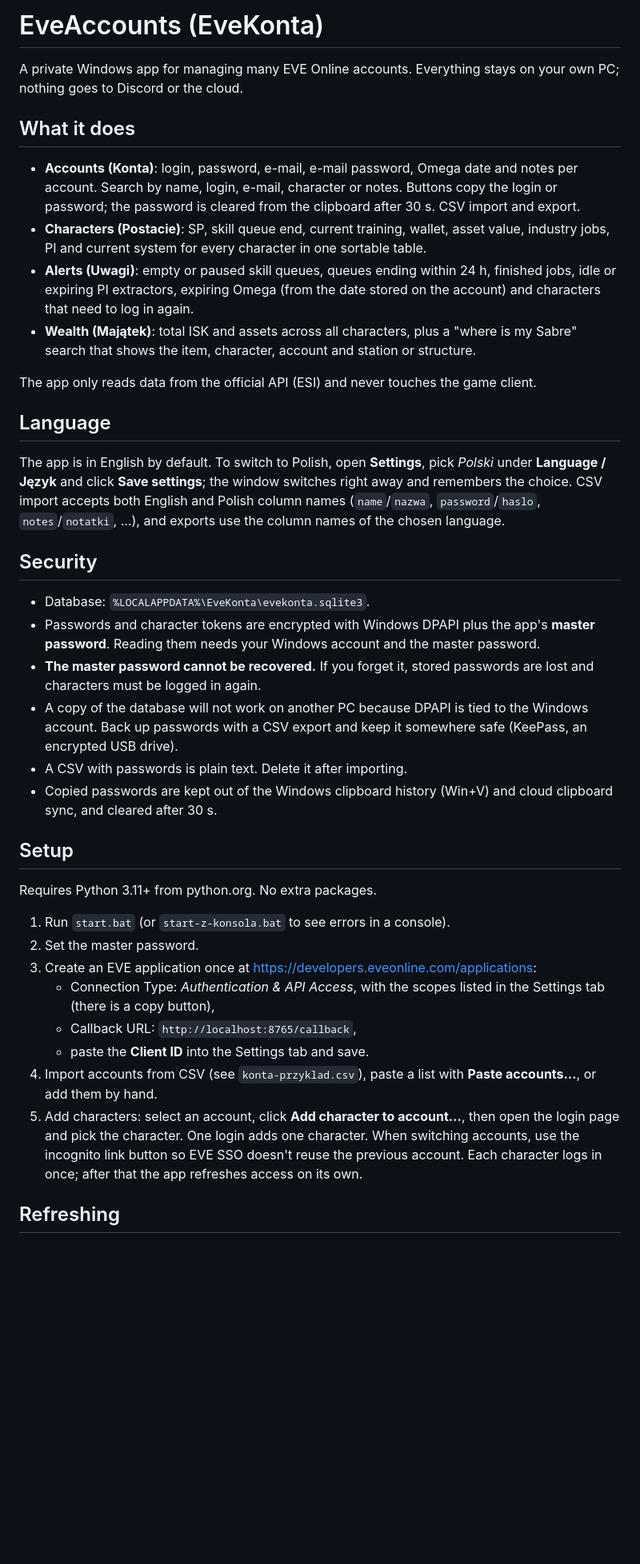
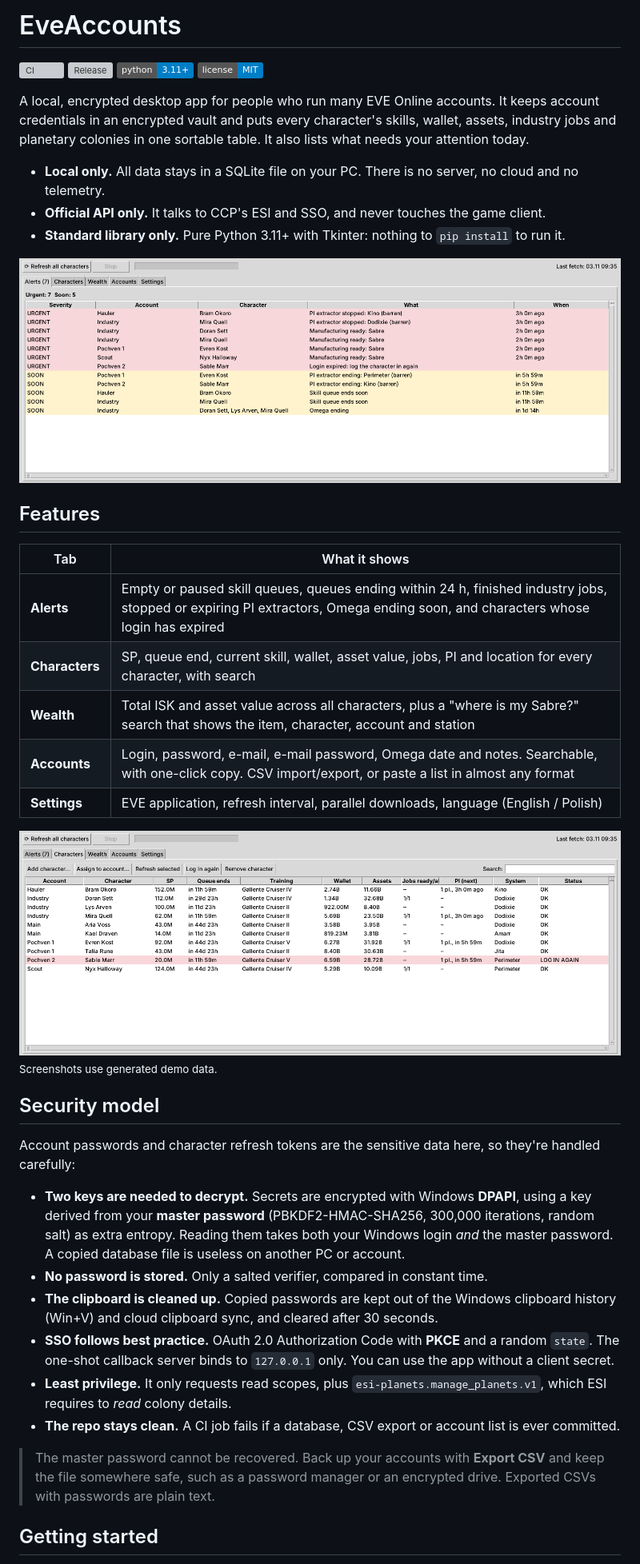
Before and after one commit to EasyK0/EveAccounts, a Markdown page: README.md, the part around one of its changes. Shown at 80% size. Rendered like a GitHub page; pictures changed too: docs/alerts.png (added), docs/characters.png (added); badges without logos; blank space fills up the shorter version; grey boxes are pictures that could not be loaded.

```diff
--- a/README.md
+++ b/README.md
@@ -1,41 +1,43 @@
-# EveAccounts (EveKonta)
+# EveAccounts
 
-A private Windows app for managing many EVE Online accounts. Everything stays on your own PC; nothing goes to Discord or the cloud.
+[![CI](https://github.com/EasyK0/EveAccounts/actions/workflows/ci.yml/badge.svg)](https://github.com/EasyK0/EveAccounts/actions/workflows/ci.yml)
+[![Release](https://img.shields.io/github/v/release/EasyK0/EveAccounts)](https://github.com/EasyK0/EveAccounts/releases)
+[![Python 3.11+](https://img.shields.io/badge/python-3.11%2B-blue.svg)](https://www.python.org/)
+[![License: MIT](https://img.shields.io/badge/license-MIT-blue.svg)](LICENSE)
 
-## What it does
+A local, encrypted desktop app for people who run many EVE Online accounts. It keeps account credentials in an encrypted vault and puts every character's skills, wallet, assets, industry jobs and planetary colonies in one sortable table. It also lists what needs your attention today.
 
-- **Accounts (Konta)**: login, password, e-mail, e-mail password, Omega date and notes per account. Search by name, login, e-mail, character or notes. Buttons copy the login or password; the password is cleared from the clipboard after 30 s. CSV import and export.
-- **Characters (Postacie)**: SP, skill queue end, current training, wallet, asset value, industry jobs, PI and current system for every character in one sortable table.
-- **Alerts (Uwagi)**: empty or paused skill queues, queues ending within 24 h, finished jobs, idle or expiring PI extractors, expiring Omega (from the date stored on the account) and characters that need to log in again.
-- **Wealth (Majątek)**: total ISK and assets across all characters, plus a "where is my Sabre" search that shows the item, character, account and station or structure.
+- **Local only.** All data stays in a SQLite file on your PC. There is no server, no cloud and no telemetry.
+- **Official API only.** It talks to CCP's ESI and SSO, and never touches the game client.
+- **Standard library only.** Pure Python 3.11+ with Tkinter: nothing to `pip install` to run it.
 
-The app only reads data from the official API (ESI) and never touches the game client.
+![Alerts view](docs/alerts.png)
 
-## Language
+## Features
 
-The app is in English by default. To switch to Polish, open **Settings**, pick *Polski* under **Language / Język** and click **Save settings**; the window switches right away and remembers the choice. CSV import accepts both English and Polish column names (`name`/`nazwa`, `password`/`haslo`, `notes`/`notatki`, ...), and exports use the column names of the chosen language.
+| Tab | What it shows |
+|---|---|
+| **Alerts** | Empty or paused skill queues, queues ending within 24 h, finished industry jobs, stopped or expiring PI extractors, Omega ending soon, and characters whose login has expired |
+| **Characters** | SP, queue end, current skill, wallet, asset value, jobs, PI and location for every character, with search |
+| **Wealth** | Total ISK and asset value across all characters, plus a "where is my Sabre?" search that shows the item, character, account and station |
+| **Accounts** | Login, password, e-mail, e-mail password, Omega date and notes. Searchable, with one-click copy. CSV import/export, or paste a list in almost any format |
+| **Settings** | EVE application, refresh interval, parallel downloads, language (English / Polish) |
 
-## Security
+![Characters view](docs/characters.png)
+<sub>Screenshots use generated demo data.</sub>
 
-- Database: `%LOCALAPPDATA%\EveKonta\evekonta.sqlite3`.
-- Passwords and character tokens are encrypted with Windows DPAPI plus the app's **master password**. Reading them needs your Windows account and the master password.
-- **The master password cannot be recovered.** If you forget it, stored passwords are lost and characters must be logged in again.
-- A copy of the database will not work on another PC because DPAPI is tied to the Windows account. Back up passwords with a CSV export and keep it somewhere safe (KeePass, an encrypted USB drive).
-- A CSV with passwords is plain text. Delete it after importing.
-- Copied passwords are kept out of the Windows clipboard history (Win+V) and cloud clipboard sync, and cleared after 30 s.
+## Security model
 
-## Setup
+Account passwords and character refresh tokens are the sensitive data here, so they're handled carefully:
 
-Requires Python 3.11+ from python.org. No extra packages.
+- **Two keys are needed to decrypt.** Secrets are encrypted with Windows **DPAPI**, using a key derived from your **master password** (PBKDF2-HMAC-SHA256, 300,000 iterations, random salt) as extra entropy. Reading them takes both your Windows login *and* the master password. A copied database file is useless on another PC or account.
+- **No password is stored.** Only a salted verifier, compared in constant time.
+- **The clipboard is cleaned up.** Copied passwords are kept out of the Windows clipboard history (Win+V) and cloud clipboard sync, and cleared after 30 seconds.
+- **SSO follows best practice.** OAuth 2.0 Authorization Code with **PKCE** and a random `state`. The one-shot callback server binds to `127.0.0.1` only. You can use the app without a client secret.
+- **Least privilege.** It only requests read scopes, plus `esi-planets.manage_planets.v1`, which ESI requires to *read* colony details.
+- **The repo stays clean.** A CI job fails if a database, CSV export or account list is ever committed.
 
-1. Run `start.bat` (or `start-z-konsola.bat` to see errors in a console).
-2. Set the master password.
-3. Create an EVE application once at https://developers.eveonline.com/applications:
-   - Connection Type: *Authentication & API Access*, with the scopes listed in the Settings tab (there is a copy button),
-   - Callback URL: `http://localhost:8765/callback`,
-   - paste the **Client ID** into the Settings tab and save.
-4. Import accounts from CSV (see `konta-przyklad.csv`), paste a list with **Paste accounts…**, or add them by hand.
-5. Add characters: select an account, click **Add character to account…**, then open the login page and pick the character. One login adds one character. When switching accounts, use the incognito link button so EVE SSO doesn't reuse the previous account. Each character logs in once; after that the app refreshes access on its own.
+> The master password cannot be recovered. Back up your accounts with **Export CSV** and keep the file somewhere safe, such as a password manager or an encrypted drive. Exported CSVs with passwords are plain text.
 
-## Refreshing
+## Getting started
 
```
Also changed, not shown: other parts of README.md (+41 -4 lines), CHANGELOG.md (+3 -0 lines), 16 other files.
